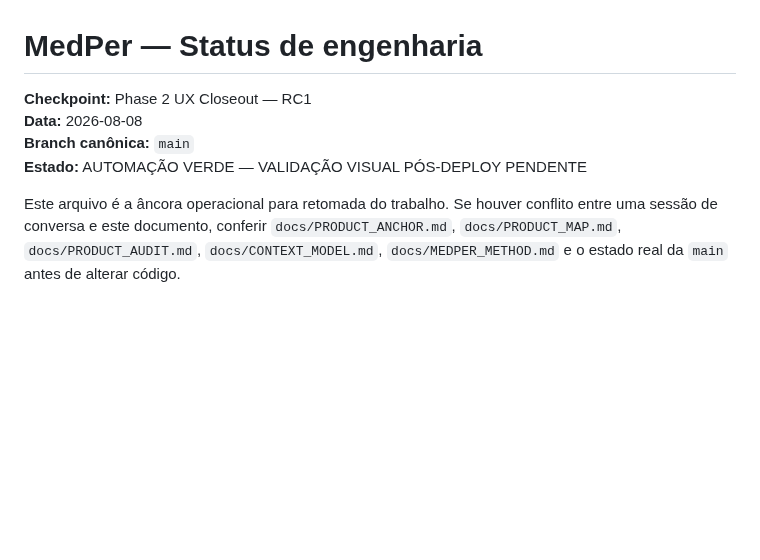
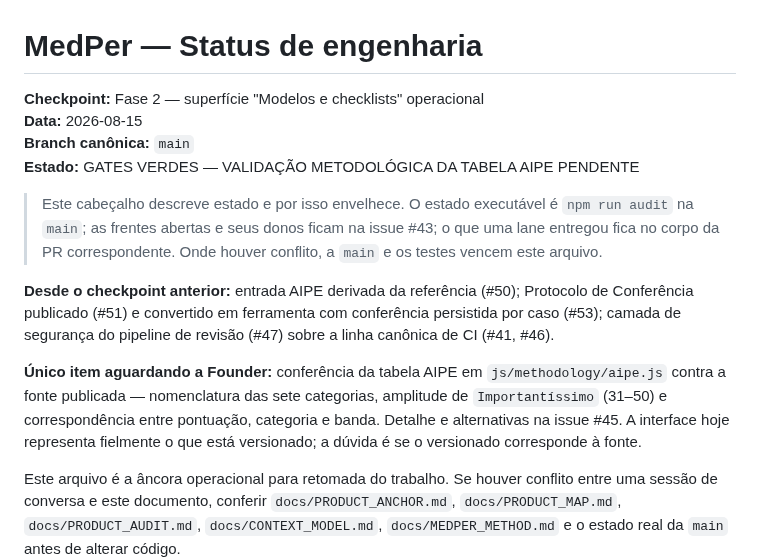
Before and after one commit to joyceradis/MedPer, a Markdown page: docs/STATUS.md, the part around the change. GitHub-like rendering; blank space fills up the shorter version.

```diff
--- a/docs/STATUS.md
+++ b/docs/STATUS.md
@@ -1,9 +1,15 @@
 # MedPer — Status de engenharia
 
-**Checkpoint:** Phase 2 UX Closeout — RC1
-**Data:** 2026-08-08
+**Checkpoint:** Fase 2 — superfície "Modelos e checklists" operacional
+**Data:** 2026-08-15
 **Branch canônica:** `main`
-**Estado:** AUTOMAÇÃO VERDE — VALIDAÇÃO VISUAL PÓS-DEPLOY PENDENTE
+**Estado:** GATES VERDES — VALIDAÇÃO METODOLÓGICA DA TABELA AIPE PENDENTE
+
+> Este cabeçalho descreve estado e por isso envelhece. O estado executável é `npm run audit` na `main`; as frentes abertas e seus donos ficam na issue #43; o que uma lane entregou fica no corpo da PR correspondente. Onde houver conflito, a `main` e os testes vencem este arquivo.
+
+**Desde o checkpoint anterior:** entrada AIPE derivada da referência (#50); Protocolo de Conferência publicado (#51) e convertido em ferramenta com conferência persistida por caso (#53); camada de segurança do pipeline de revisão (#47) sobre a linha canônica de CI (#41, #46).
+
+**Único item aguardando a Founder:** conferência da tabela AIPE em `js/methodology/aipe.js` contra a fonte publicada — nomenclatura das sete categorias, amplitude de `Importantíssimo` (31–50) e correspondência entre pontuação, categoria e banda. Detalhe e alternativas na issue #45. A interface hoje representa fielmente o que está versionado; a dúvida é se o versionado corresponde à fonte.
 
 Este arquivo é a âncora operacional para retomada do trabalho. Se houver conflito entre uma sessão de conversa e este documento, conferir `docs/PRODUCT_ANCHOR.md`, `docs/PRODUCT_MAP.md`, `docs/PRODUCT_AUDIT.md`, `docs/CONTEXT_MODEL.md`, `docs/MEDPER_METHOD.md` e o estado real da `main` antes de alterar código.
 
```
Also changed, not shown: README.md (+25 -21 lines), ROADMAP.md (+5 -0 lines).
